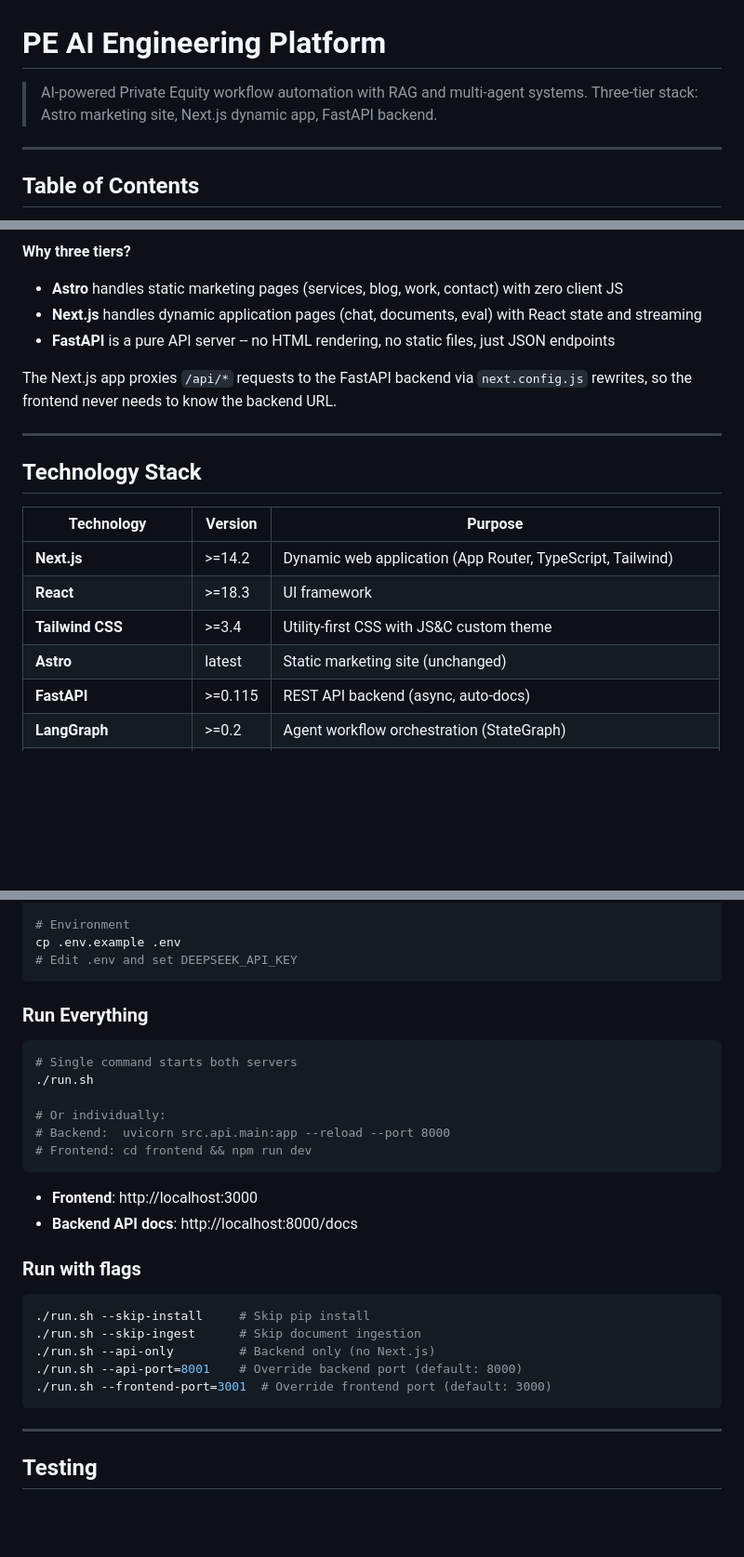
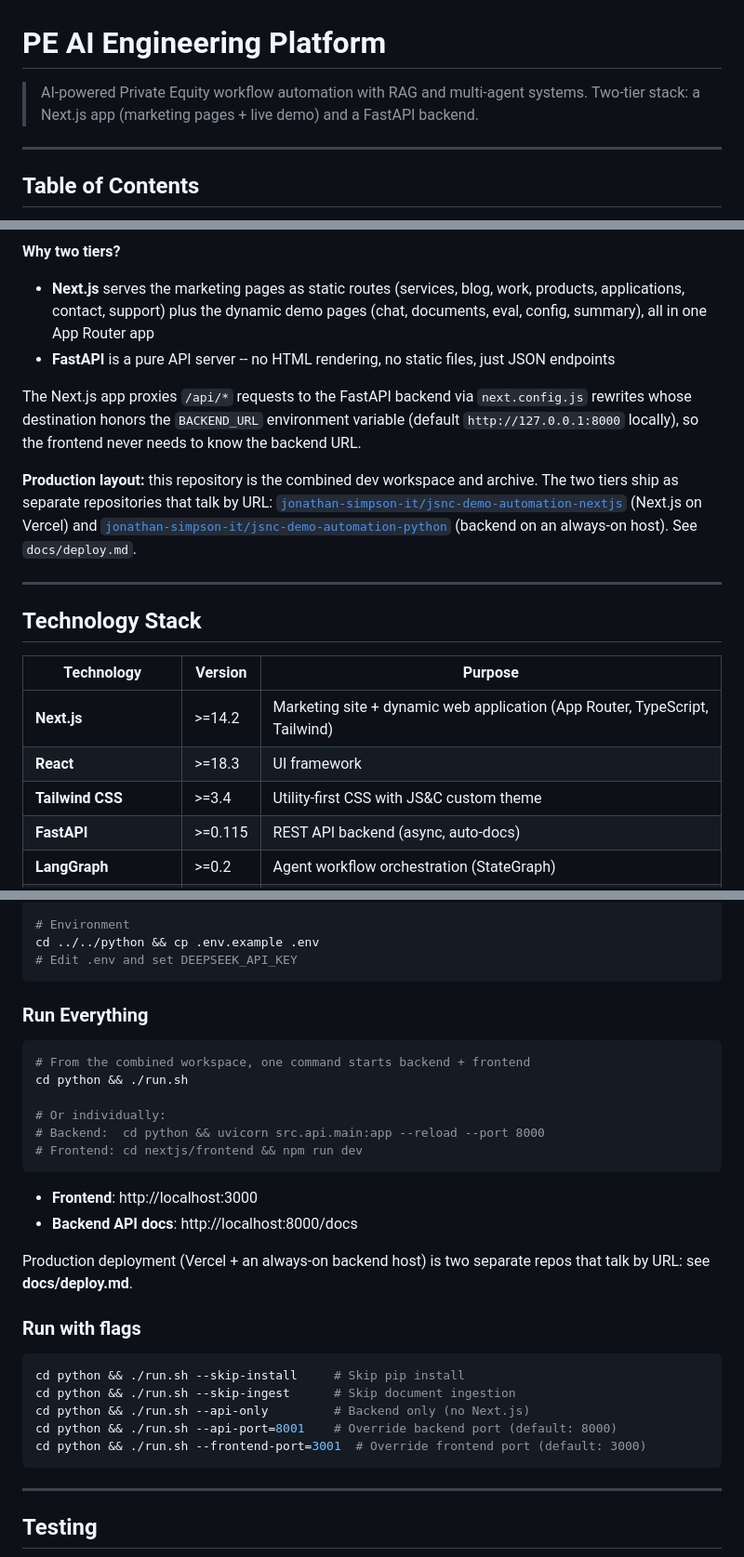
Before and after one commit to jonathan-simpson-it/jsnc-demo-automation, a Markdown page: README.md, 3 parts joined by grey strips. Shown at 93% size. Rendered like a GitHub page; blank space fills up the shorter version.

````diff
--- a/README.md
+++ b/README.md
@@ -1,7 +1,7 @@
 # PE AI Engineering Platform
 
 > AI-powered Private Equity workflow automation with RAG and multi-agent systems.
-> Three-tier stack: Astro marketing site, Next.js dynamic app, FastAPI backend.
+> Two-tier stack: a Next.js app (marketing pages + live demo) and a FastAPI backend.
 
 ---
 
@@ -40,12 +38,13 @@ flowchart LR
     B <--> S
 ```
 
-**Why three tiers?**
-- **Astro** handles static marketing pages (services, blog, work, contact) with zero client JS
-- **Next.js** handles dynamic application pages (chat, documents, eval) with React state and streaming
+**Why two tiers?**
+- **Next.js** serves the marketing pages as static routes (services, blog, work, products, applications, contact, support) plus the dynamic demo pages (chat, documents, eval, config, summary), all in one App Router app
 - **FastAPI** is a pure API server -- no HTML rendering, no static files, just JSON endpoints
 
-The Next.js app proxies `/api/*` requests to the FastAPI backend via `next.config.js` rewrites, so the frontend never needs to know the backend URL.
+The Next.js app proxies `/api/*` requests to the FastAPI backend via `next.config.js` rewrites whose destination honors the `BACKEND_URL` environment variable (default `http://127.0.0.1:8000` locally), so the frontend never needs to know the backend URL.
+
+**Production layout:** this repository is the combined dev workspace and archive. The two tiers ship as separate repositories that talk by URL: [`jonathan-simpson-it/jsnc-demo-automation-nextjs`](https://github.com/jonathan-simpson-it/jsnc-demo-automation-nextjs) (Next.js on Vercel) and [`jonathan-simpson-it/jsnc-demo-automation-python`](https://github.com/jonathan-simpson-it/jsnc-demo-automation-python) (backend on an always-on host). See `docs/deploy.md`.
 
 ---
 
@@ -53,10 +52,9 @@ The Next.js app proxies `/api/*` requests to the FastAPI backend via `next.confi
 
 | Technology | Version | Purpose |
 |-----------|---------|---------|
-| **Next.js** | >=14.2 | Dynamic web application (App Router, TypeScript, Tailwind) |
+| **Next.js** | >=14.2 | Marketing site + dynamic web application (App Router, TypeScript, Tailwind) |
 | **React** | >=18.3 | UI framework |
 | **Tailwind CSS** | >=3.4 | Utility-first CSS with JS\&C custom theme |
-| **Astro** | latest | Static marketing site (unchanged) |
 | **FastAPI** | >=0.115 | REST API backend (async, auto-docs) |
 | **LangGraph** | >=0.2 | Agent workflow orchestration (StateGraph) |
 | **LangChain** | >=0.3 | LLM framework, tools, document handling |
@@ -581,31 +545,33 @@ cd frontend && npm install && cd ..
 
 # Environment
-cp .env.example .env
+cd ../../python && cp .env.example .env
 # Edit .env and set DEEPSEEK_API_KEY
 ```
 
 ### Run Everything
 
 ```bash
-# Single command starts both servers
-./run.sh
+# From the combined workspace, one command starts backend + frontend
+cd python && ./run.sh
 
 # Or individually:
-# Backend:  uvicorn src.api.main:app --reload --port 8000
-# Frontend: cd frontend && npm run dev
+# Backend:  cd python && uvicorn src.api.main:app --reload --port 8000
+# Frontend: cd nextjs/frontend && npm run dev
 ```
 
 - **Frontend**: http://localhost:3000
 - **Backend API docs**: http://localhost:8000/docs
 
+Production deployment (Vercel + an always-on backend host) is two separate repos that talk by URL: see **docs/deploy.md**.
+
 ### Run with flags
 
 ```bash
-./run.sh --skip-install     # Skip pip install
-./run.sh --skip-ingest      # Skip document ingestion
-./run.sh --api-only         # Backend only (no Next.js)
-./run.sh --api-port=8001    # Override backend port (default: 8000)
-./run.sh --frontend-port=3001  # Override frontend port (default: 3000)
+cd python && ./run.sh --skip-install     # Skip pip install
+cd python && ./run.sh --skip-ingest      # Skip document ingestion
+cd python && ./run.sh --api-only         # Backend only (no Next.js)
+cd python && ./run.sh --api-port=8001    # Override backend port (default: 8000)
+cd python && ./run.sh --frontend-port=3001  # Override frontend port (default: 3000)
 ```
 
 ---
````
Also changed, not shown: other parts of README.md (+37 -73 lines).
